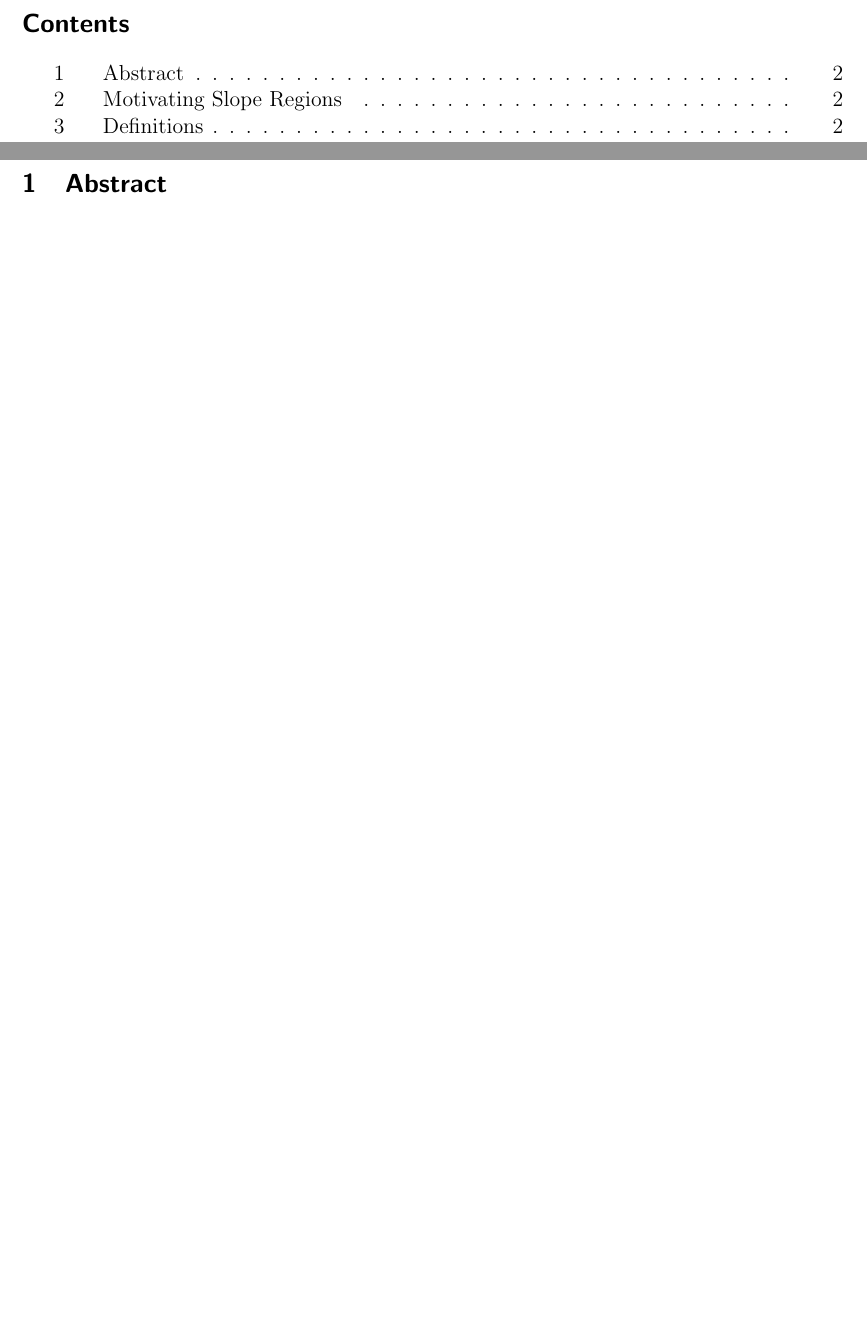
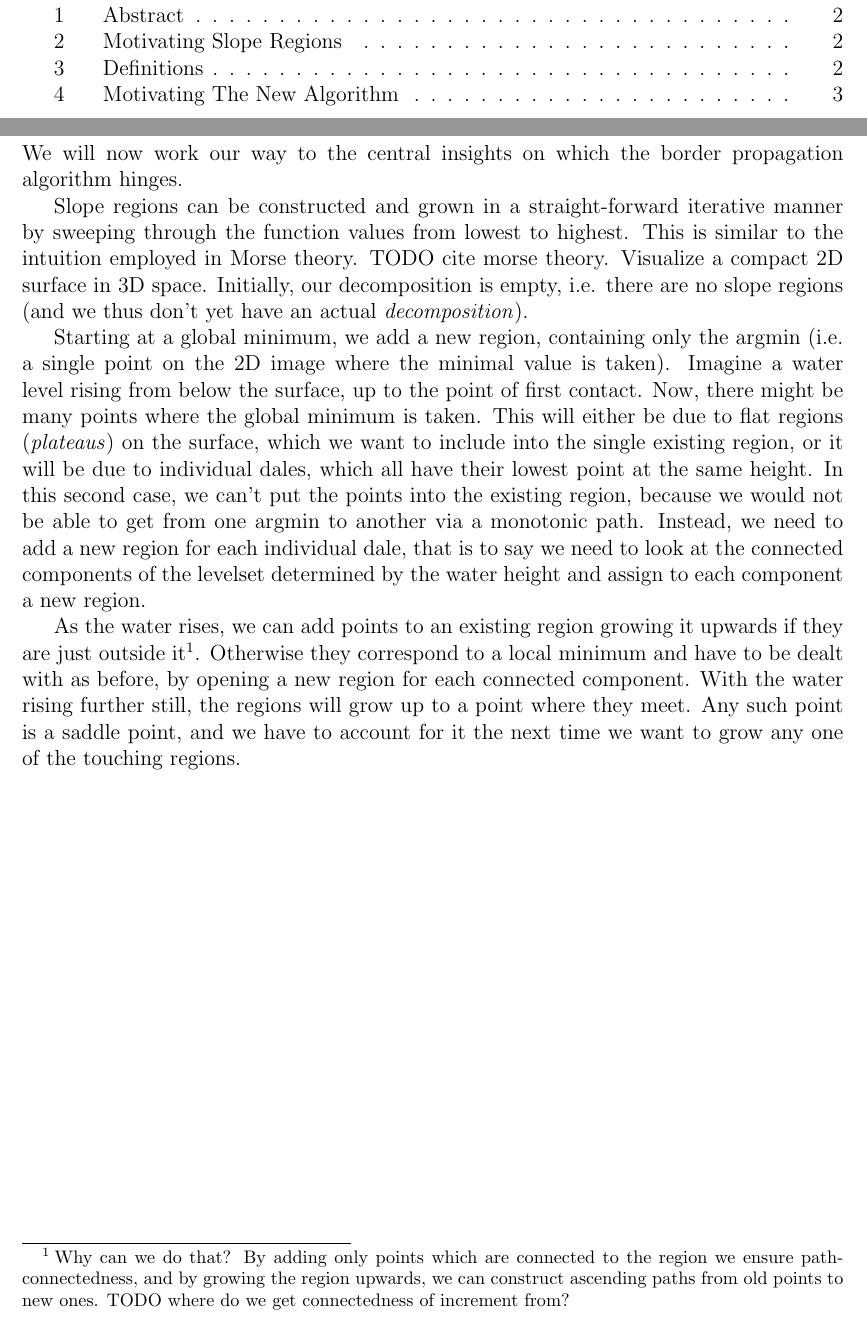
Before and after one commit to SirFloIII/GschichtlOnkel, a LaTeX document (LaTeX/border_propagation.tex): two parts of pages 2 and 3 of 3 before the commit and two parts of pages 2 and 4 of 4 after it, joined at a grey line, cut at the place of the change, the shorter picture padded with empty space. Compiled offline with pdfLaTeX.

Commit message:
started on "motivating BP"

```diff
--- a/LaTeX/border_propagation.tex
+++ b/LaTeX/border_propagation.tex
@@ -78,4 +78,14 @@ In this and the following chapters we will unless otherwise specified consider a
 A path $\gamma: [a,b] \mapsto \Omega$ is called monotonic,
 \end{defn}
 
+
+
+\section{Motivating The New Algorithm}
+We will now work our way to the central insights on which the border propagation algorithm hinges.
+
+Slope regions can be constructed and grown in a straight-forward iterative manner by sweeping through the function values from lowest to highest. This is similar to the intuition employed in Morse theory. TODO cite morse theory. Visualize a compact 2D surface in 3D space. Initially, our decomposition is empty, i.e. there are no slope regions (and we thus don't yet have an actual \emph{decomposition}).
+
+Starting at a global minimum, we add a new region, containing only the argmin (i.e. a single point on the 2D image where the minimal value is taken). Imagine a water level rising from below the surface, up to the point of first contact. Now, there might be many points where the global minimum is taken. This will either be due to flat regions (\emph{plateaus}) on the surface, which we want to include into the single existing region, or it will be due to individual dales, which all have their lowest point at the same height. In this second case, we can't put the points into the existing region, because we would not be able to get from one argmin to another via a monotonic path. Instead, we need to add a new region for each individual dale, that is to say we need to look at the connected components of the levelset determined by the water height and assign to each component a new region.
+
+As the water rises, we can add points to an existing region growing it upwards if they are just outside it\footnote{Why can we do that? By adding only points which are connected to the region we ensure path-connectedness, and by growing the region upwards, we can construct ascending paths from old points to new ones. TODO where do we get connectedness of increment from?}. Otherwise they correspond to a local minimum and have to be dealt with as before, by opening a new region for each connected component. With the water rising further still, the regions will grow up to a point where they meet. Any such point is a saddle point, and we have to account for it the next time we want to grow any one of the touching regions.
 \end{document}
```
